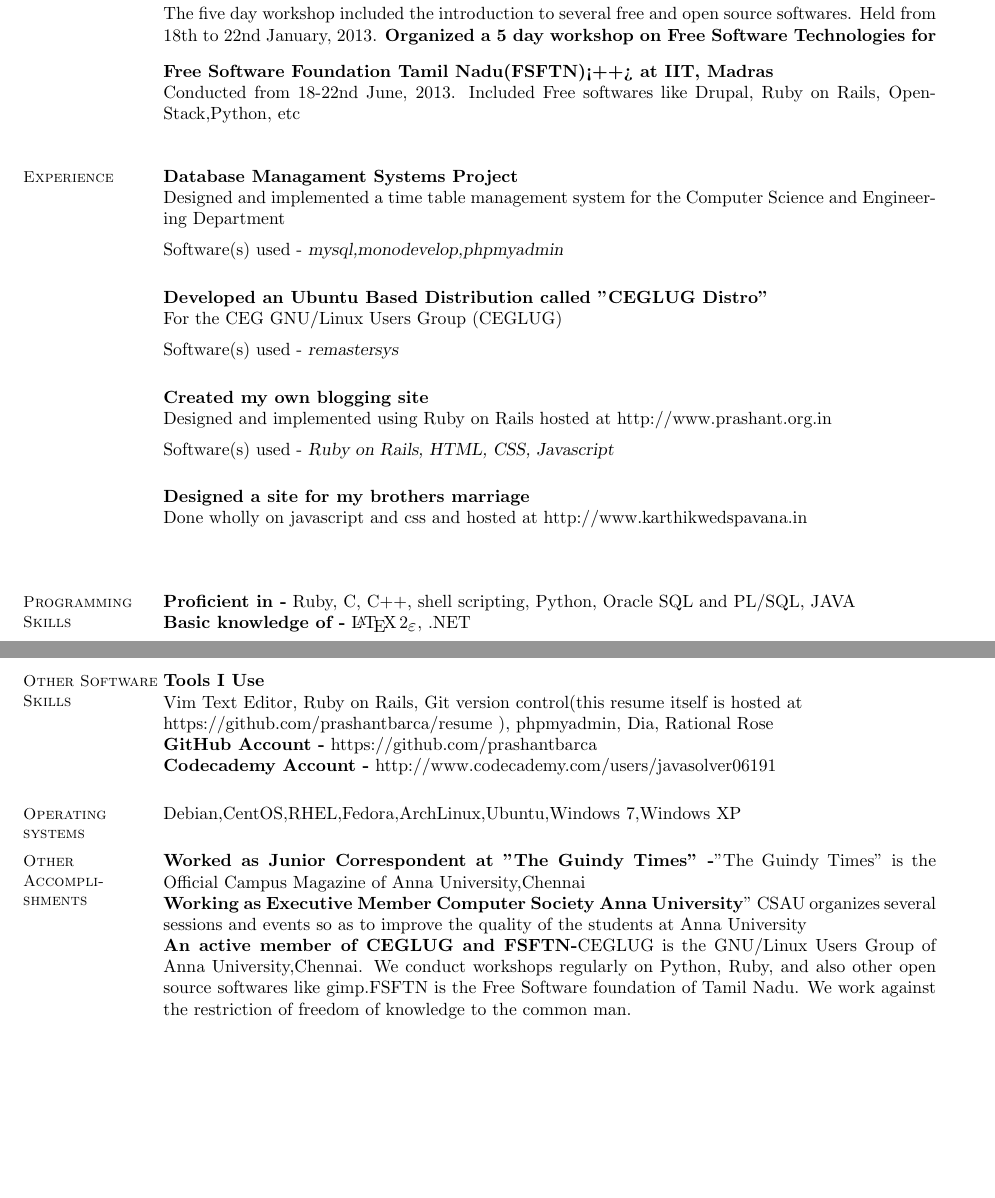
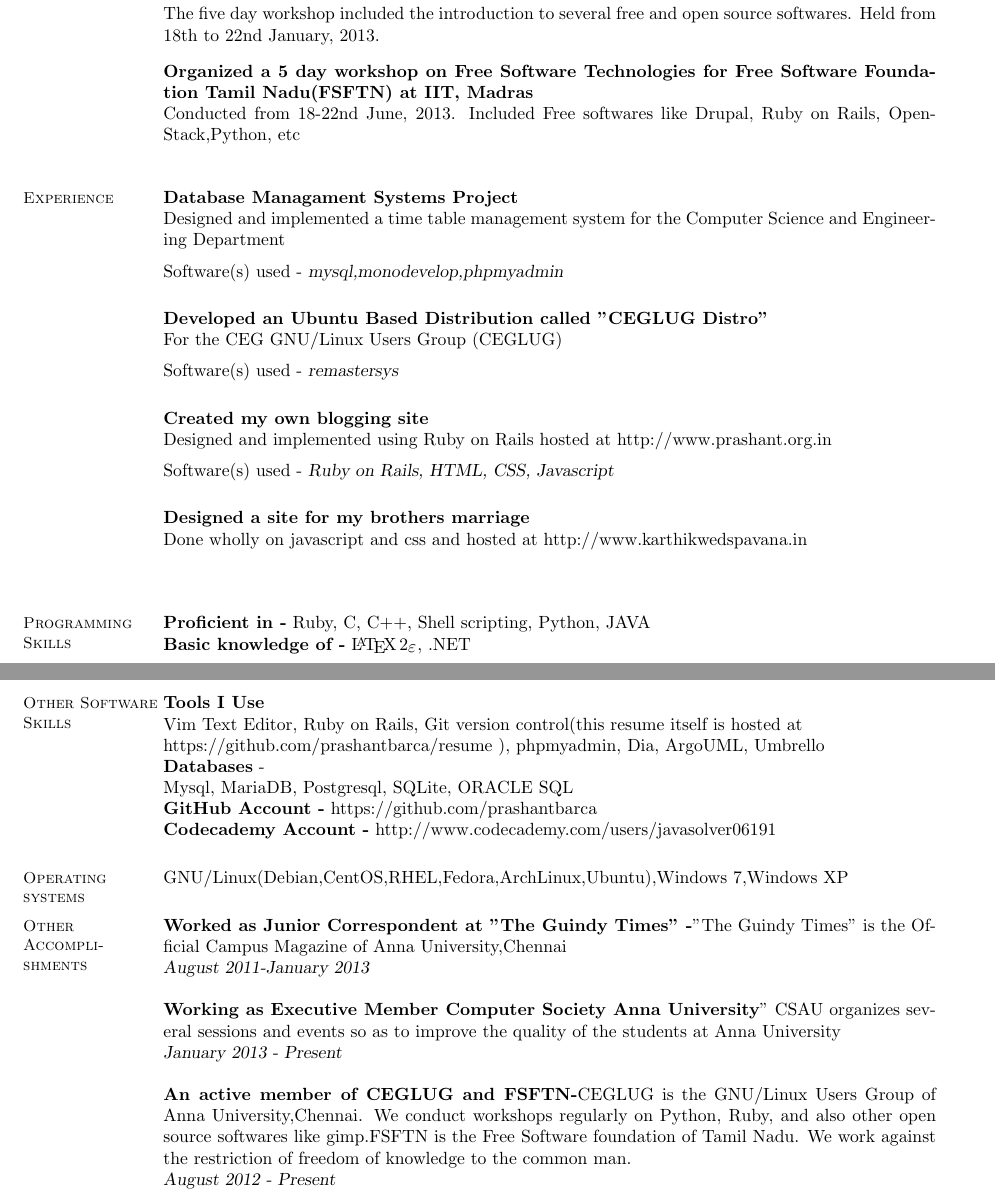
Before and after one commit to prashantbarca/resume, a LaTeX CV (resume.tex): two parts of pages 1 and 2 of 2, joined at a grey line, cut so that both start at the same text, the shorter picture padded with empty space. The pictures show the PDF file resume.pdf that the author committed with the source.

Commit message:
More updates

```diff
--- a/resume.tex
+++ b/resume.tex
@@ -64,15 +64,16 @@ Engage in lifelong learning, so as to remain up to date with the current trends
     %__________________________________________________________________________________________________________________
     % Computer Skills
     \section{\mysidestyle Programming\\Skills}\\
-    \textbf{Proficient in -}  Ruby, C, C++, shell scripting, Python, Oracle SQL and PL/SQL, JAVA
+    \textbf{Proficient in -}  Ruby, C, C++, Shell scripting, Python, JAVA
 \\\textbf{Basic knowledge of -}  \LaTeXe, .NET
 
     \section{\mysidestyle Other Software\\Skills} \\
-    \textbf{Tools I Use}  \\Vim Text Editor, Ruby on Rails, Git version control(this resume itself is hosted at \\https://github.com/prashantbarca/resume ), phpmyadmin, Dia, Rational Rose
+    \textbf{Tools I Use}  \\Vim Text Editor, Ruby on Rails, Git version control(this resume itself is hosted at \\https://github.com/prashantbarca/resume ), phpmyadmin, Dia, ArgoUML, Umbrello
+    \\\textbf{Databases} - \\Mysql, MariaDB, Postgresql, SQLite, ORACLE SQL
     \\\textbf{GitHub Account -}  https://github.com/prashantbarca
     \\\textbf{Codecademy Account -}  http://www.codecademy.com/users/javasolver06191
     \section{\mysidestyle Operating systems}\\
-\\ Debian,CentOS,RHEL,Fedora,ArchLinux,Ubuntu,Windows 7,Windows XP
+    \\ GNU/Linux(Debian,CentOS,RHEL,Fedora,ArchLinux,Ubuntu),Windows 7,Windows XP
 
     %__________________________________________________________________________________________________________________
 
@@ -83,3 +83,7 @@ Engage in lifelong learning, so as to remain up to date with the current trends
+    \\\\\textbf{Working as Executive Member Computer Society Anna University}" CSAU organizes several sessions and events so as to improve the quality of the students at Anna University
+    \\\textsl{January 2013 - Present}
+\\\\\textbf{An active member of CEGLUG and FSFTN-}CEGLUG is the GNU/Linux Users Group of Anna University,Chennai. We conduct workshops regularly on Python, Ruby, and also other open source softwares like gimp.FSFTN is the Free Software foundation of Tamil Nadu. We work against the restriction of freedom of knowledge to the common man.
+\\\textsl{August 2012 - Present}
 
     %__________________________________________________________________________________________________________________
 
```
Also changed, not shown: resume.pdf, resume.tex (5 more changed lines), 1 other file.
